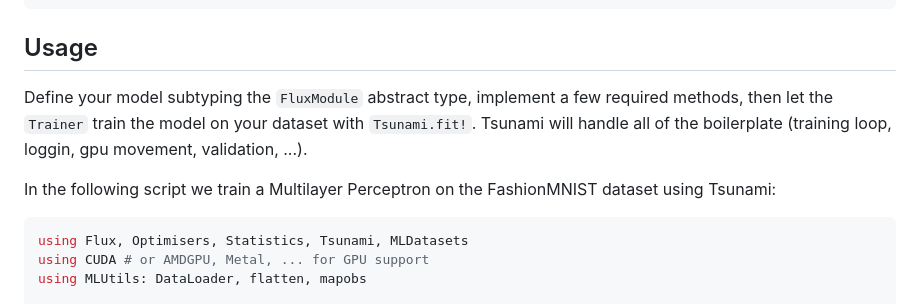
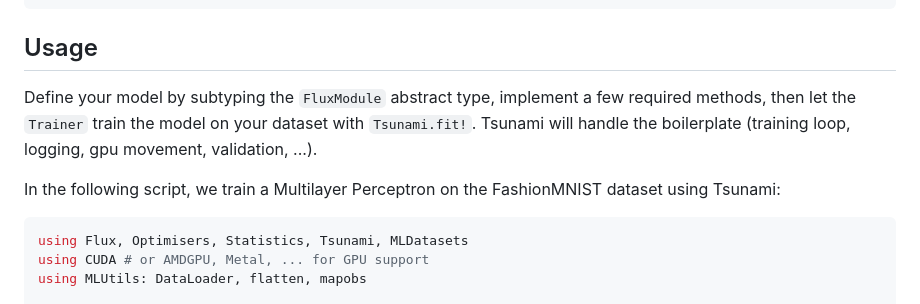
Before and after one commit to CarloLucibello/Tsunami.jl, a Markdown page: README.md, the part around the change. Drawn GitHub-style.

````diff
--- a/README.md
+++ b/README.md
@@ -31,9 +31,9 @@ pkg> add Tsunami
 
 ## Usage
 
-Define your model subtyping the `FluxModule` abstract type, implement a few required methods, then let the `Trainer` train the model on your dataset with `Tsunami.fit!`. Tsunami will handle all of the boilerplate (training loop, loggin, gpu movement, validation, ...).
+Define your model by subtyping the `FluxModule` abstract type, implement a few required methods, then let the `Trainer` train the model on your dataset with `Tsunami.fit!`. Tsunami will handle the boilerplate (training loop, logging, gpu movement, validation, ...).
 
-In the following script we train a Multilayer Perceptron on the FashionMNIST dataset using Tsunami:
+In the following script, we train a Multilayer Perceptron on the FashionMNIST dataset using Tsunami:
 ```julia
 using Flux, Optimisers, Statistics, Tsunami, MLDatasets
 using CUDA # or AMDGPU, Metal, ... for GPU support
````
